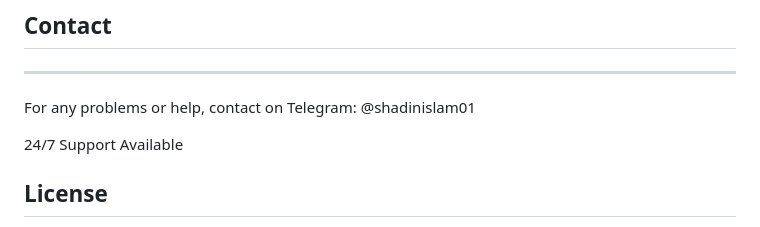
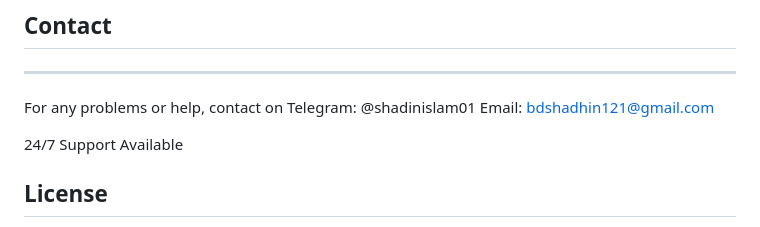
Before and after one commit to shadinislam01/Telegram-Store, a Markdown page: README.md, the part around the change. Drawn GitHub-style.

```diff
--- a/README.md
+++ b/README.md
@@ -221,6 +221,7 @@ PORT=5000
 -------
 For any problems or help, contact on Telegram:
 @shadinislam01
+Email: bdshadhin121@gmail.com
 
 24/7 Support Available
 
```
